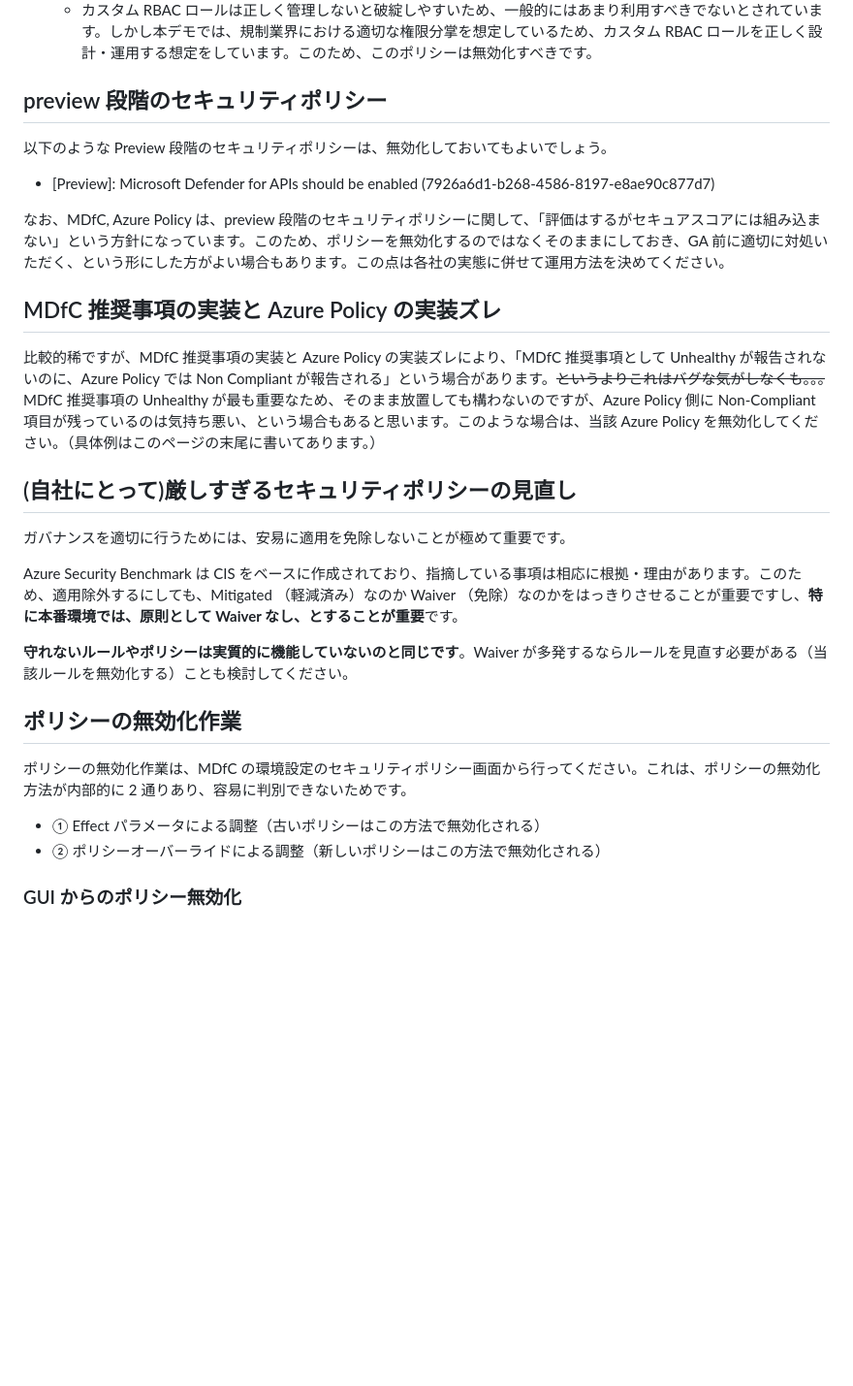
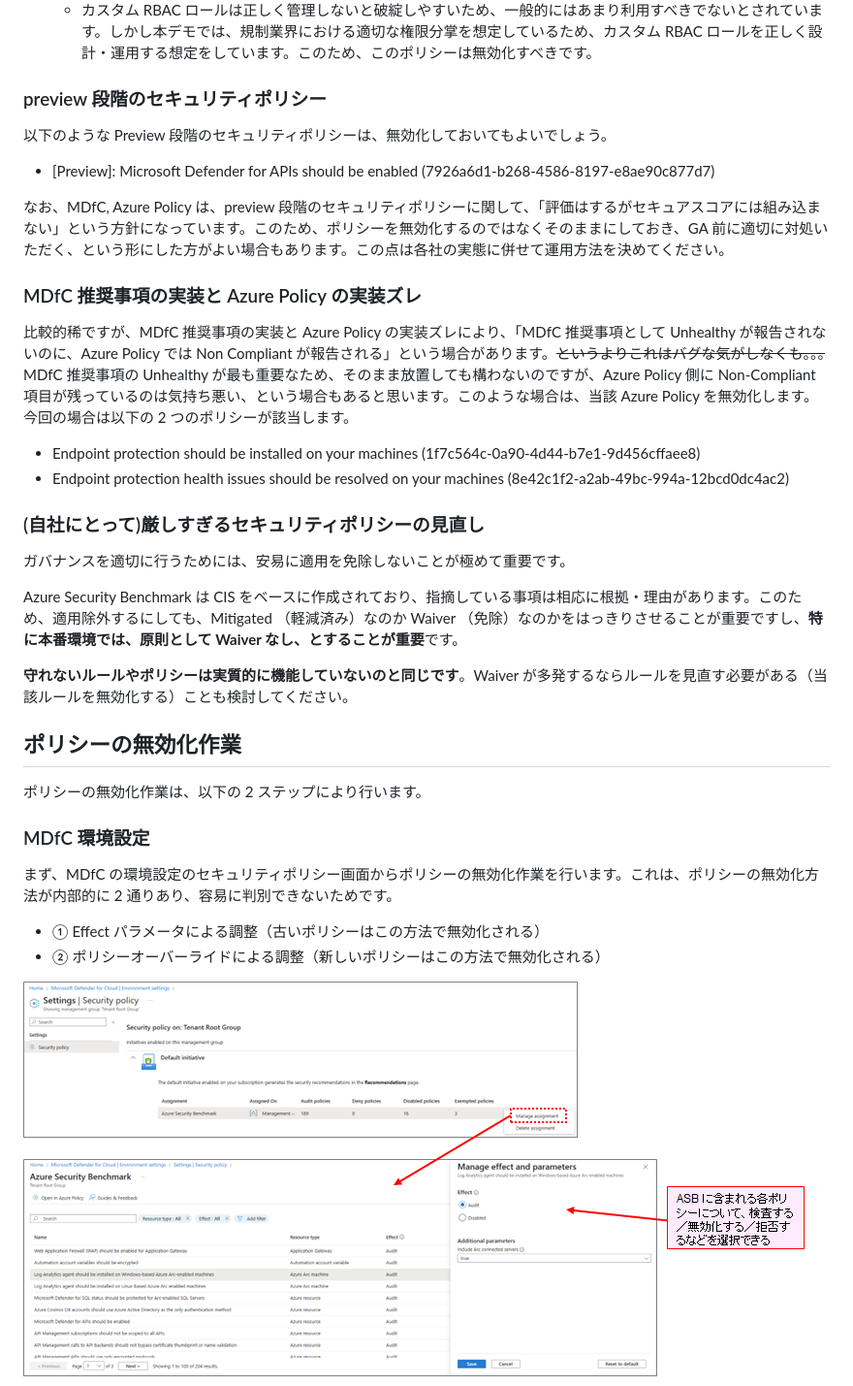
Before and after one commit to nakamacchi/AzureCAF.LandingZones.Demo, a Markdown page: 11.Azure Policy ガバナンスと MDfC セキュリティ/11_12_適用するポリシーの見直し（ポリシーの無効化）.md, the part around the change printed below. Shown: that part at 97% size. Rendered like a GitHub page; blank space fills up the shorter version.

```diff
--- a/11.Azure Policy ガバナンスと MDfC セキュリティ/11_12_適用するポリシーの見直し（ポリシーの無効化）.md
+++ b/11.Azure Policy ガバナンスと MDfC セキュリティ/11_12_適用するポリシーの見直し（ポリシーの無効化）.md
@@ -16,7 +18,7 @@ Azure Security Benchmark を適切に運用していくにあたっては、時
   - カスタム RBAC ロールが利用されていた場合に警告するポリシーです。
   - カスタム RBAC ロールは正しく管理しないと破綻しやすいため、一般的にはあまり利用すべきでないとされています。しかし本デモでは、規制業界における適切な権限分掌を想定しているため、カスタム RBAC ロールを正しく設計・運用する想定をしています。このため、このポリシーは無効化すべきです。
 
-## preview 段階のセキュリティポリシー
+### preview 段階のセキュリティポリシー
 
 以下のような Preview 段階のセキュリティポリシーは、無効化しておいてもよいでしょう。
 
@@ -24,11 +26,14 @@ Azure Security Benchmark を適切に運用していくにあたっては、時
 
 なお、MDfC, Azure Policy は、preview 段階のセキュリティポリシーに関して、「評価はするがセキュアスコアには組み込まない」という方針になっています。このため、ポリシーを無効化するのではなくそのままにしておき、GA 前に適切に対処いただく、という形にした方がよい場合もあります。この点は各社の実態に併せて運用方法を決めてください。
 
-## MDfC 推奨事項の実装と Azure Policy の実装ズレ
+### MDfC 推奨事項の実装と Azure Policy の実装ズレ
 
-比較的稀ですが、MDfC 推奨事項の実装と Azure Policy の実装ズレにより、「MDfC 推奨事項として Unhealthy が報告されないのに、Azure Policy では Non Compliant が報告される」という場合があります。~~というよりこれはバグな気がしなくも。。。~~　MDfC 推奨事項の Unhealthy が最も重要なため、そのまま放置しても構わないのですが、Azure Policy 側に Non-Compliant 項目が残っているのは気持ち悪い、という場合もあると思います。このような場合は、当該 Azure Policy を無効化してください。（具体例はこのページの末尾に書いてあります。）
+比較的稀ですが、MDfC 推奨事項の実装と Azure Policy の実装ズレにより、「MDfC 推奨事項として Unhealthy が報告されないのに、Azure Policy では Non Compliant が報告される」という場合があります。~~というよりこれはバグな気がしなくも。。。~~　MDfC 推奨事項の Unhealthy が最も重要なため、そのまま放置しても構わないのですが、Azure Policy 側に Non-Compliant 項目が残っているのは気持ち悪い、という場合もあると思います。このような場合は、当該 Azure Policy を無効化します。今回の場合は以下の 2 つのポリシーが該当します。
 
-## (自社にとって)厳しすぎるセキュリティポリシーの見直し
+- Endpoint protection should be installed on your machines (1f7c564c-0a90-4d44-b7e1-9d456cffaee8)
+- Endpoint protection health issues should be resolved on your machines (8e42c1f2-a2ab-49bc-994a-12bcd0dc4ac2)
+
+### (自社にとって)厳しすぎるセキュリティポリシーの見直し
 
 ガバナンスを適切に行うためには、安易に適用を免除しないことが極めて重要です。
 
@@ -38,10 +43,14 @@ Azure Security Benchmark は CIS をベースに作成されており、指摘
 
 ## ポリシーの無効化作業
 
-ポリシーの無効化作業は、MDfC の環境設定のセキュリティポリシー画面から行ってください。これは、ポリシーの無効化方法が内部的に 2 通りあり、容易に判別できないためです。
+ポリシーの無効化作業は、以下の 2 ステップにより行います。
+
+### MDfC 環境設定
+
+まず、MDfC の環境設定のセキュリティポリシー画面からポリシーの無効化作業を行います。これは、ポリシーの無効化方法が内部的に 2 通りあり、容易に判別できないためです。
 
 - ① Effect パラメータによる調整（古いポリシーはこの方法で無効化される）
 - ② ポリシーオーバーライドによる調整（新しいポリシーはこの方法で無効化される）
 
-### GUI からのポリシー無効化
+![picture 1](./images/81c86e9968c72388c745cf4d904a262f5b57a28898742b15fab027e43c4348ee.png)
 
```
Also changed, not shown: other parts of 11.Azure Policy ガバナンスと MDfC セキュリティ/11_12_適用するポリシーの見直し（ポリシーの無効化）.md (+75 -5 lines), 11.Azure Policy ガバナンスと MDfC セキュリティ/11_10_適用除外(Exemption)_よくある免除項目(Waiver).md (+41 -2 lines), 11.Azure Policy ガバナンスと MDfC セキュリティ/images/81c86e9968c72388c745cf4d904a262f5b57a28898742b15fab027e43c4348ee.png (renamed from images/81c86e9968c72388c745cf4d904a262f5b57a28898742b15fab027e43c4348ee.png), 11.Azure Policy ガバナンスと MDfC セキュリティ/images/97a4bed48b91521d37d310adc6fa2f844bd8af53bf51df8d3eed3c5f6daf40ab.png (added), 11.Azure Policy ガバナンスと MDfC セキュリティ/images/d909fede17032125f7a072c54c2d46f10663061a30287daffb6ddf8c007a8c1a.png (renamed from images/d909fede17032125f7a072c54c2d46f10663061a30287daffb6ddf8c007a8c1a.png).
